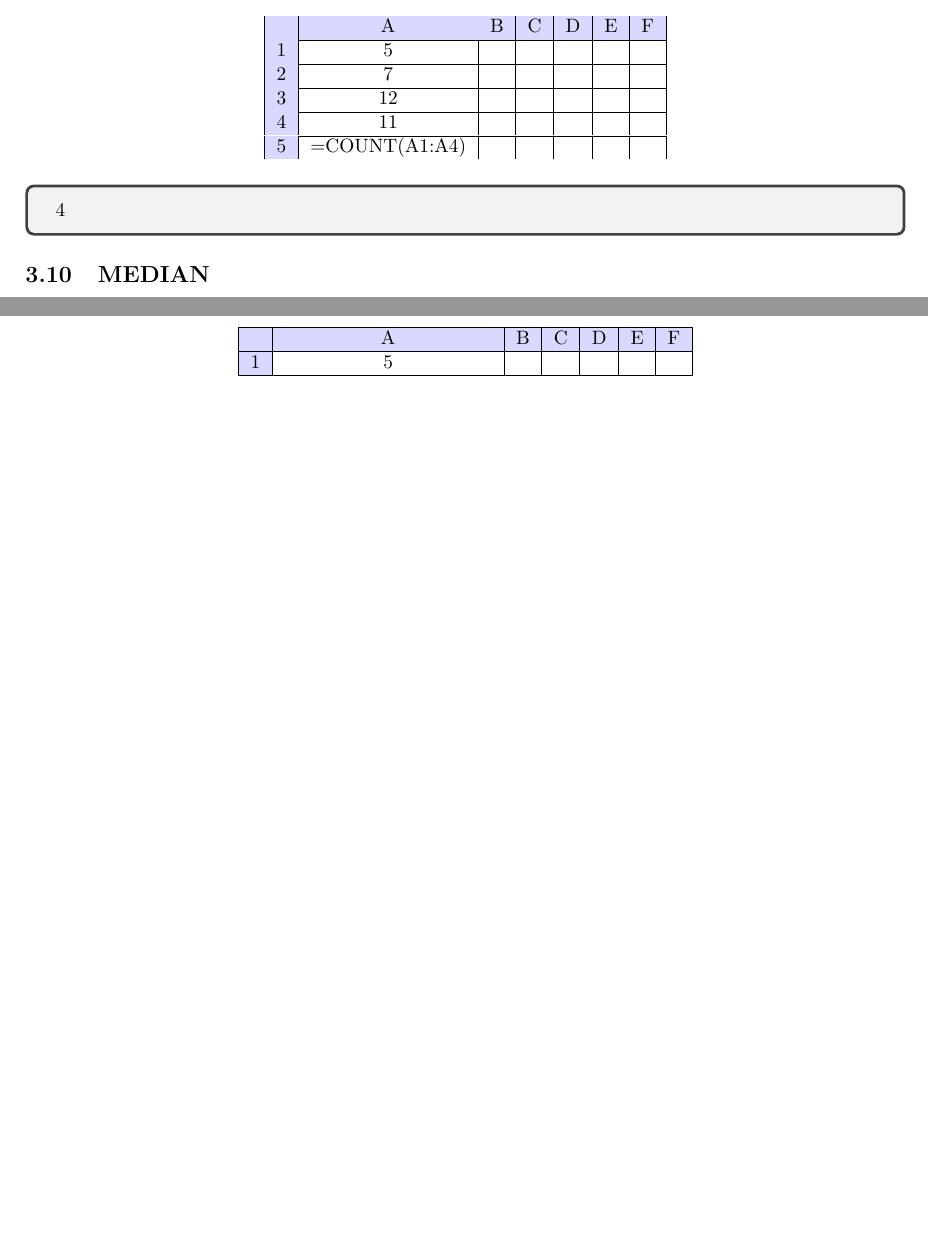
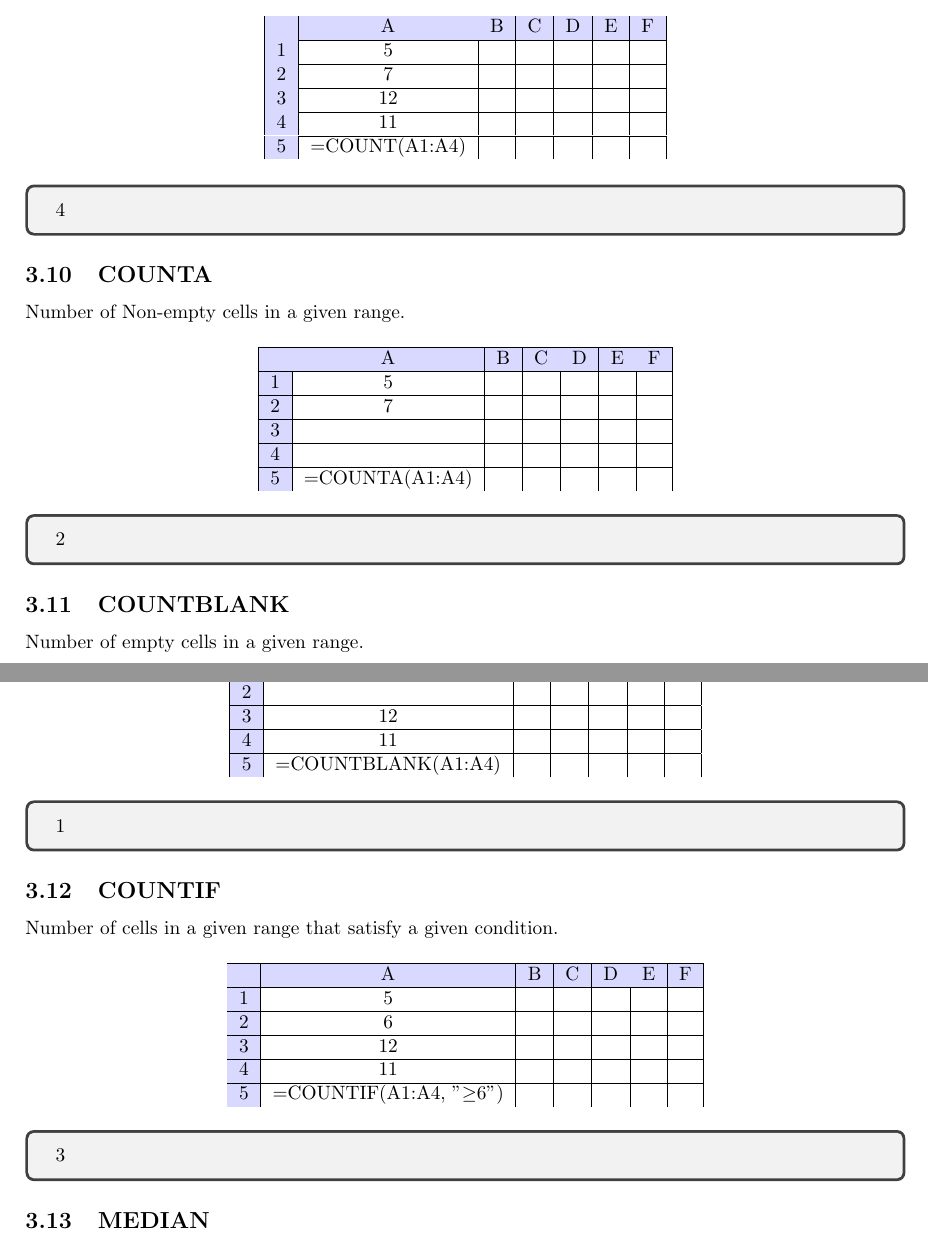
Before and after one commit to jbytecode/sampledbs, a LaTeX document (excel/formula.tex): two parts of pages 12 and 14 of 26 before the commit and two parts of pages 12 and 13 of 27 after it, joined at a grey line, cut so that both start at the same text, the shorter picture padded with empty space. Compiled offline with pdfLaTeX.

Commit message:
add count family function in Excel

```diff
--- a/excel/formula.tex
+++ b/excel/formula.tex
@@ -1149,7 +1149,88 @@ Answer:
 
 
 
-
+\subsection{COUNTA}
+
+Number of Non-empty cells in a given range.
+
+\begin{table}[H]
+\centering
+\begin{tabular}{|c|c|c|c|c|c|c|}
+\hline
+   \CE{ } & \CE{A} & \CE{B} & \CE{C} & \CE{D} & \CE{E} & \CE{F}  \\
+\hline
+ \CE{1} & 5  &   &  &  &  &  \\
+\hline
+ \CE{2} & 7 &  &  &  &  &  \\
+\hline
+ \CE{3} &  &  &  &  &  &  \\
+\hline
+ \CE{4} &  &  &  &  &  &  \\
+\hline
+ \CE{5} & =COUNTA(A1:A4) &  &  &  &  &  \\
+\end{tabular}
+\end{table}
+
+\begin{tcolorbox}
+   2
+\end{tcolorbox}
+
+
+
+\subsection{COUNTBLANK}
+
+Number of empty cells in a given range.
+
+\begin{table}[H]
+\centering
+\begin{tabular}{|c|c|c|c|c|c|c|}
+\hline
+   \CE{ } & \CE{A} & \CE{B} & \CE{C} & \CE{D} & \CE{E} & \CE{F}  \\
+\hline
+ \CE{1} & 5  &   &  &  &  &  \\
+\hline
+ \CE{2} &   &  &  &  &  &  \\
+\hline
+ \CE{3} & 12 &  &  &  &  &  \\
+\hline
+ \CE{4} & 11 &  &  &  &  &  \\
+\hline
+ \CE{5} & =COUNTBLANK(A1:A4) &  &  &  &  &  \\
+\end{tabular}
+\end{table}
+
+\begin{tcolorbox}
+   1
+\end{tcolorbox}
+
+
+
+
+\subsection{COUNTIF}
+
+Number of cells in a given range that satisfy a given condition.
+
+\begin{table}[H]
+\centering
+\begin{tabular}{|c|c|c|c|c|c|c|}
+\hline
+   \CE{ } & \CE{A} & \CE{B} & \CE{C} & \CE{D} & \CE{E} & \CE{F}  \\
+\hline
+ \CE{1} & 5  &   &  &  &  &  \\
+\hline
+ \CE{2} & 6  &  &  &  &  &  \\
+\hline
+ \CE{3} & 12 &  &  &  &  &  \\
+\hline
+ \CE{4} & 11 &  &  &  &  &  \\
+\hline
+ \CE{5} & =COUNTIF(A1:A4, "$\ge$6") &  &  &  &  &  \\
+\end{tabular}
+\end{table}
+
+\begin{tcolorbox}
+   3
+\end{tcolorbox}
 
 \subsection{MEDIAN}
 
```
Also changed, not shown: excel/formula.pdf.
